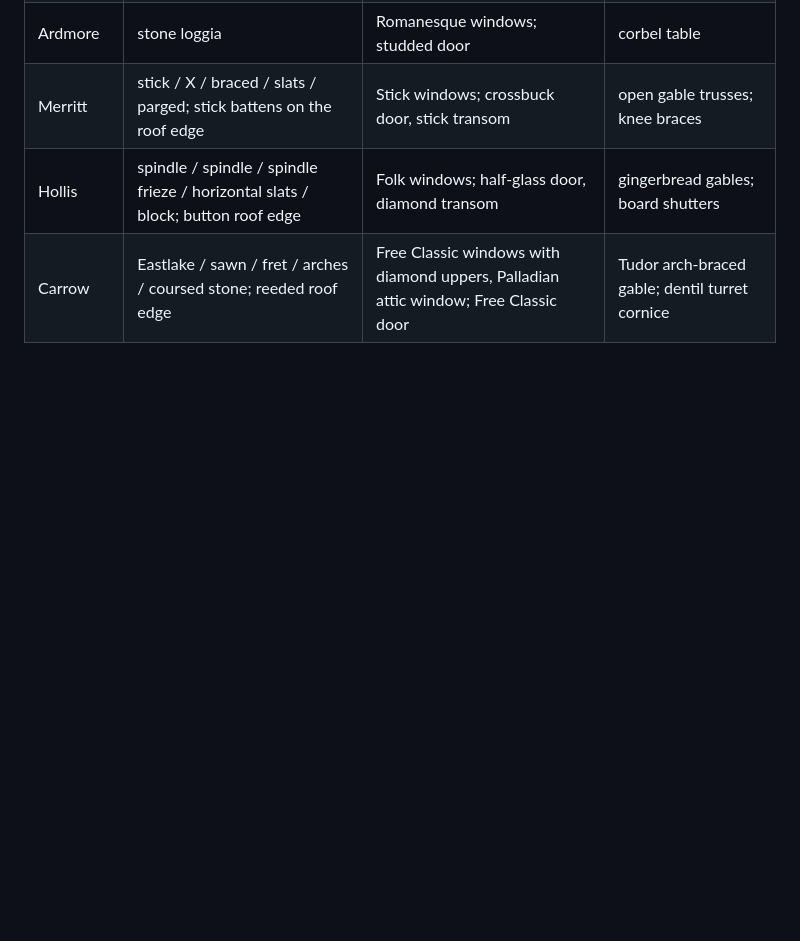
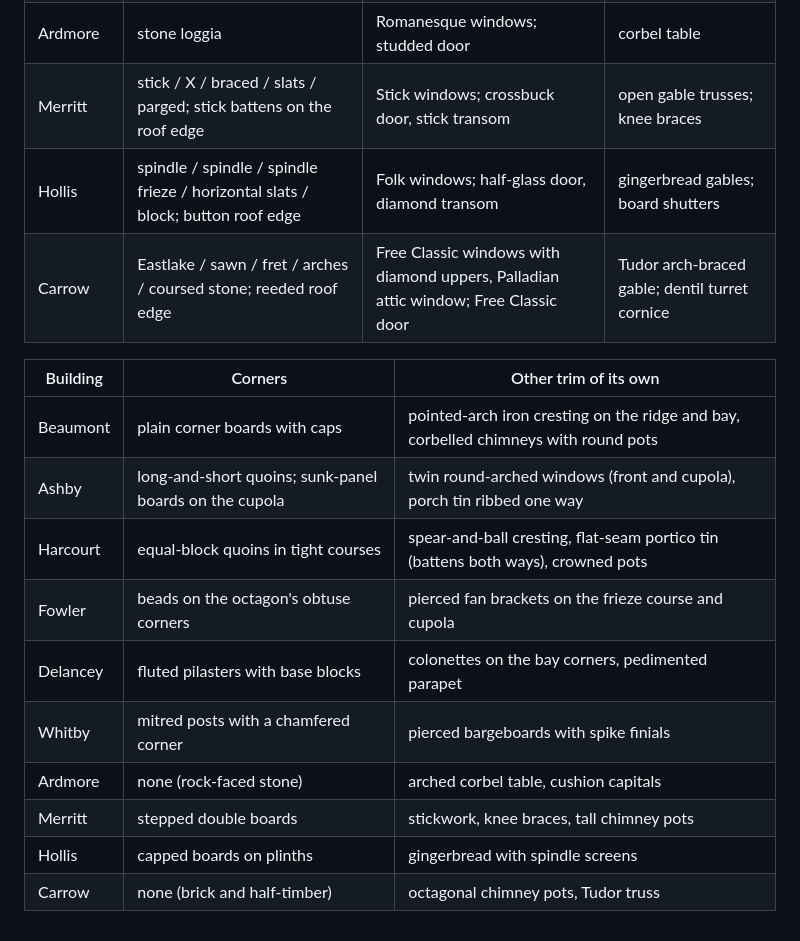
Before and after one commit to fqtzr2yhcw-spec/kg, a Markdown page: hoarch/COLLECTION.md, the part around the change. Rendered like a GitHub page; blank space fills up the shorter version.

Commit message:
Docs: corners, porch roof edges and piers, cresting per building
Co-Authored-By: Claude Opus 5.5 <noreply@anthropic.com>
Claude-Session: https://claude.ai/code/session_01LjsLpfYjSzV6tcwWFYN9K7

```diff
--- a/hoarch/COLLECTION.md
+++ b/hoarch/COLLECTION.md
@@ -71,3 +71,17 @@ friezes, skirts), `hoarch/trimwork.py` (chimneys, finials, foundations, belts, b
 | Merritt | stick / X / braced / slats / parged; stick battens on the roof edge | Stick windows; crossbuck door, stick transom | open gable trusses; knee braces |
 | Hollis | spindle / spindle / spindle frieze / horizontal slats / block; button roof edge | Folk windows; half-glass door, diamond transom | gingerbread gables; board shutters |
 | Carrow | Eastlake / sawn / fret / arches / coursed stone; reeded roof edge | Free Classic windows with diamond uppers, Palladian attic window; Free Classic door | Tudor arch-braced gable; dentil turret cornice |
+
+
+| Building | Corners | Other trim of its own |
+|---|---|---|
+| Beaumont | plain corner boards with caps | pointed-arch iron cresting on the ridge and bay, corbelled chimneys with round pots |
+| Ashby | long-and-short quoins; sunk-panel boards on the cupola | twin round-arched windows (front and cupola), porch tin ribbed one way |
+| Harcourt | equal-block quoins in tight courses | spear-and-ball cresting, flat-seam portico tin (battens both ways), crowned pots |
+| Fowler | beads on the octagon's obtuse corners | pierced fan brackets on the frieze course and cupola |
+| Delancey | fluted pilasters with base blocks | colonettes on the bay corners, pedimented parapet |
+| Whitby | mitred posts with a chamfered corner | pierced bargeboards with spike finials |
+| Ardmore | none (rock-faced stone) | arched corbel table, cushion capitals |
+| Merritt | stepped double boards | stickwork, knee braces, tall chimney pots |
+| Hollis | capped boards on plinths | gingerbread with spindle screens |
+| Carrow | none (brick and half-timber) | octagonal chimney pots, Tudor truss |
```
Also changed, not shown: hoarch/NOTES.md (+10 -3 lines).
